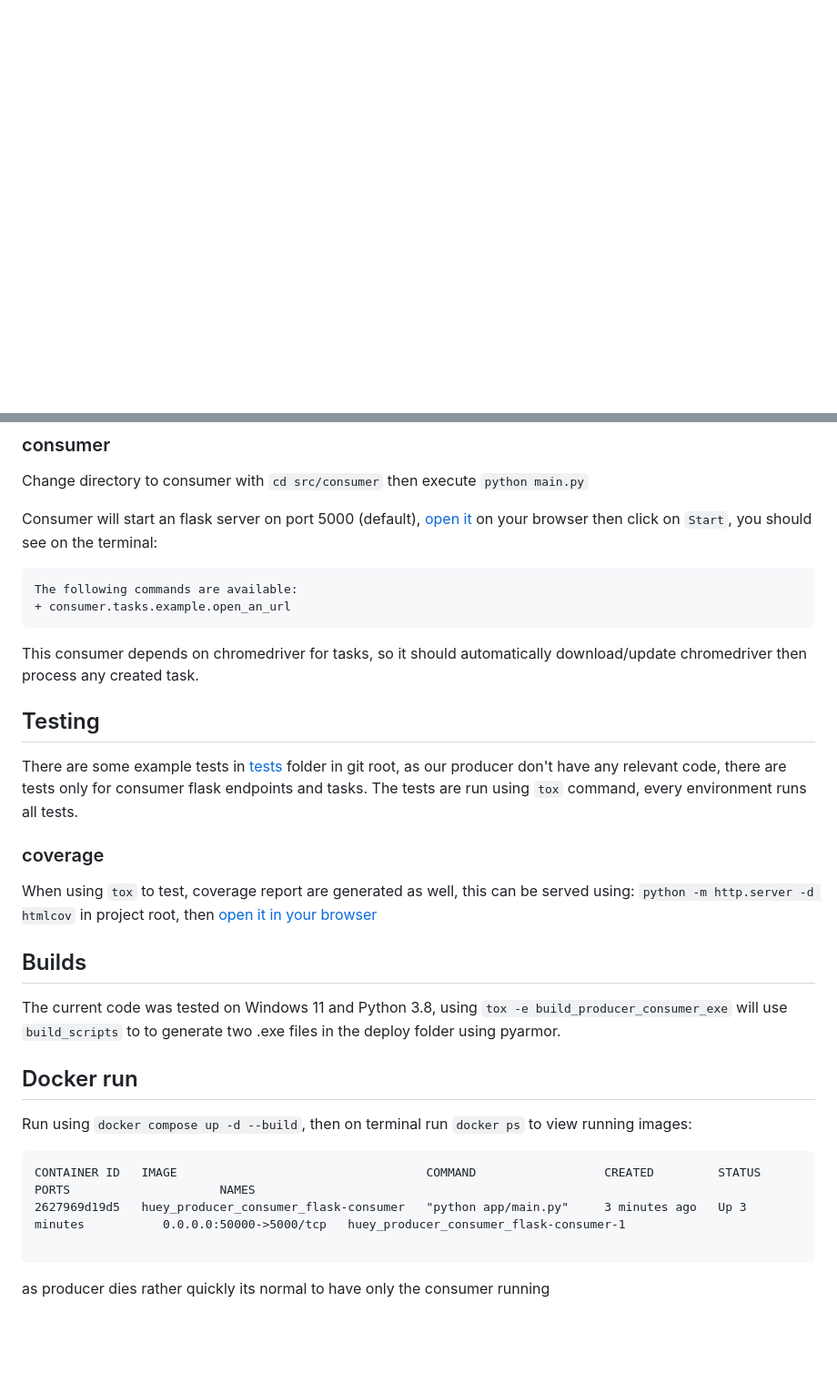
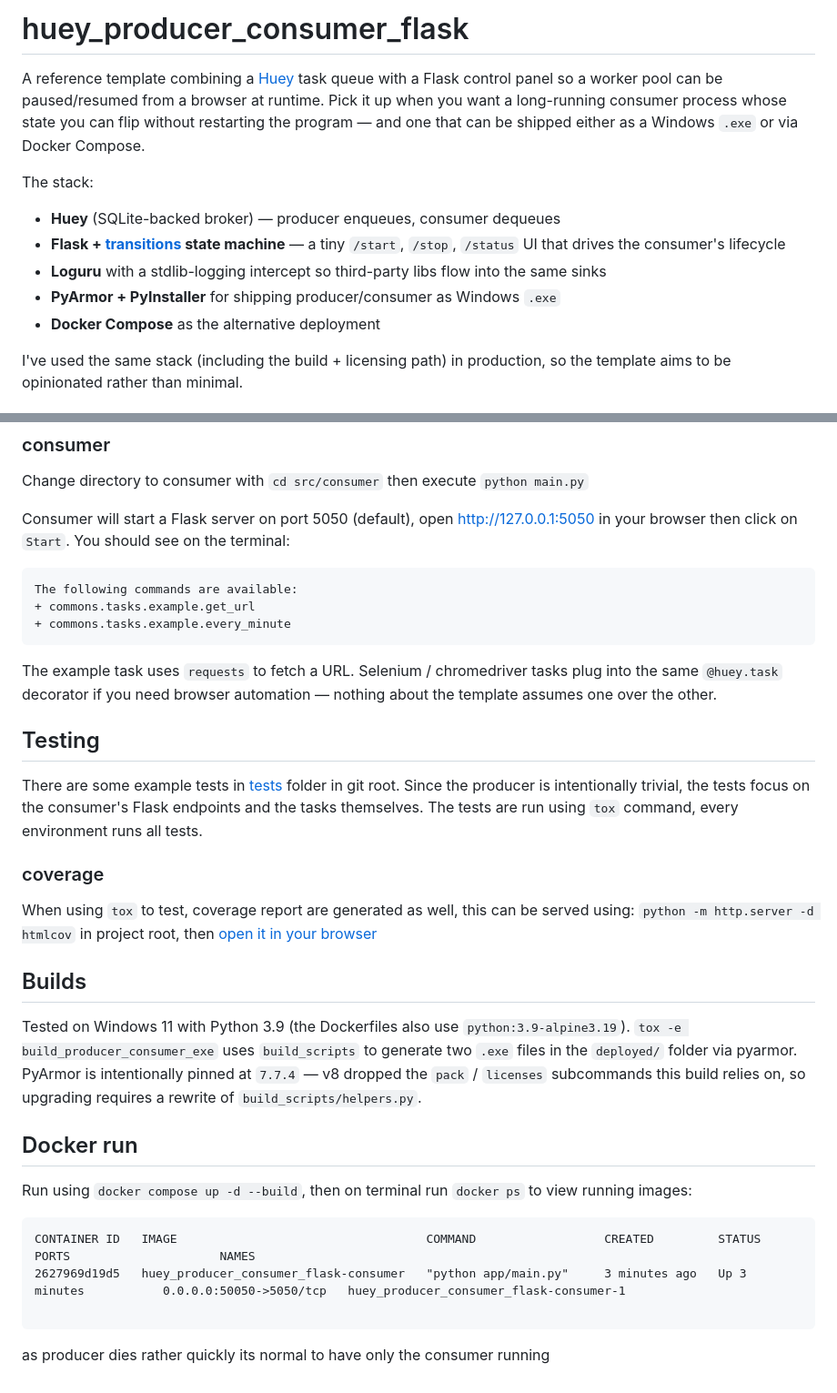
Before and after one commit to henriquelino/huey_producer_consumer_flask, a Markdown page: README.md, 2 parts joined by grey strips. Shown at 91% size. Rendered like a GitHub page; blank space fills up the shorter version.

Commit message:
expand README with intro, architecture diagram and scaling section

````diff
--- a/README.md
+++ b/README.md
@@ -0,0 +1,14 @@
+# huey_producer_consumer_flask
+
+A reference template combining a [Huey](https://huey.readthedocs.io) task queue with a Flask control panel so a worker pool can be paused/resumed from a browser at runtime. Pick it up when you want a long-running consumer process whose state you can flip without restarting the program — and one that can be shipped either as a Windows `.exe` or via Docker Compose.
+
+The stack:
+
+- **Huey** (SQLite-backed broker) — producer enqueues, consumer dequeues
+- **Flask + [transitions](https://github.com/pytransitions/transitions) state machine** — a tiny `/start`, `/stop`, `/status` UI that drives the consumer's lifecycle
+- **Loguru** with a stdlib-logging intercept so third-party libs flow into the same sinks
+- **PyArmor + PyInstaller** for shipping producer/consumer as Windows `.exe`
+- **Docker Compose** as the alternative deployment
+
+I've used the same stack (including the build + licensing path) in production, so the template aims to be opinionated rather than minimal.
+
@@ -27,17 +57,18 @@ This will create some tasks in sqlite db, consumer will process them.
 ### consumer
 Change directory to consumer with `cd src/consumer` then execute `python main.py`
 
-Consumer will start an flask server on port 5000 (default), [open it](127.0.0.1:5050) on your browser then click on `Start`, you should see on the terminal:
+Consumer will start a Flask server on port 5050 (default), open <http://127.0.0.1:5050> in your browser then click on `Start`. You should see on the terminal:
 
 ```
 The following commands are available:
-+ consumer.tasks.example.open_an_url
++ commons.tasks.example.get_url
++ commons.tasks.example.every_minute
 ```
 
-This consumer depends on chromedriver for tasks, so it should automatically download/update chromedriver then process any created task.
+The example task uses `requests` to fetch a URL. Selenium / chromedriver tasks plug into the same `@huey.task` decorator if you need browser automation — nothing about the template assumes one over the other.
 
 ## Testing
-There are some example tests in [tests](/tests) folder in git root, as our producer don't have any relevant code, there are tests only for consumer flask endpoints and tasks.
+There are some example tests in [tests](/tests) folder in git root. Since the producer is intentionally trivial, the tests focus on the consumer's Flask endpoints and the tasks themselves.
 The tests are run using `tox` command, every environment runs all tests.
 
 ### coverage
@@ -47,12 +78,12 @@ in project root, then [open it in your browser](127.0.0.1:8000)
 
 ## Builds
-The current code was tested on Windows 11 and Python 3.8, using `tox -e build_producer_consumer_exe` will use `build_scripts` to to generate two .exe files in the deploy folder using pyarmor.
+Tested on Windows 11 with Python 3.9 (the Dockerfiles also use `python:3.9-alpine3.19`). `tox -e build_producer_consumer_exe` uses `build_scripts` to generate two `.exe` files in the `deployed/` folder via pyarmor. PyArmor is intentionally pinned at `7.7.4` — v8 dropped the `pack` / `licenses` subcommands this build relies on, so upgrading requires a rewrite of `build_scripts/helpers.py`.
 
 ## Docker run
 Run using `docker compose up -d --build`, then on terminal run `docker ps` to view running images:
 ```terminal
 CONTAINER ID   IMAGE                                   COMMAND                  CREATED         STATUS                 PORTS                     NAMES
-2627969d19d5   huey_producer_consumer_flask-consumer   "python app/main.py"     3 minutes ago   Up 3 minutes           0.0.0.0:50000->5000/tcp   huey_producer_consumer_flask-consumer-1
+2627969d19d5   huey_producer_consumer_flask-consumer   "python app/main.py"     3 minutes ago   Up 3 minutes           0.0.0.0:50050->5050/tcp   huey_producer_consumer_flask-consumer-1
 
 ```
 as producer dies rather quickly its normal to have only the consumer running
````
Also changed, not shown: other parts of README.md (+20 -4 lines).
